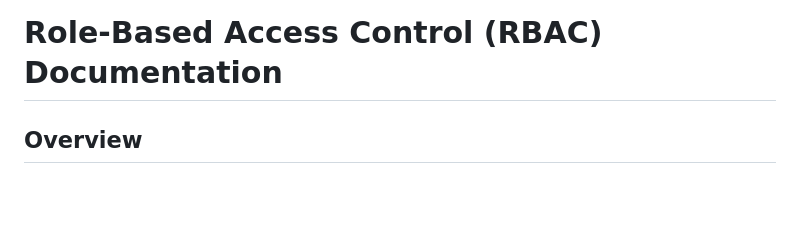
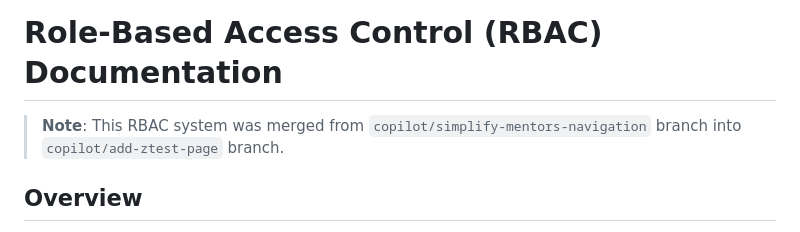
Before and after one commit to mintasia1/ai-mentoring, a Markdown page: RBAC.md, the part around the change. GitHub-like rendering; blank space fills up the shorter version.

Commit message:
Document merge of navigation simplification into add-ztest-page branch
Co-authored-by: mintasia1 <255125668+mintasia1@users.noreply.github.com>

```diff
--- a/RBAC.md
+++ b/RBAC.md
@@ -1,4 +1,6 @@
 # Role-Based Access Control (RBAC) Documentation
+
+> **Note**: This RBAC system was merged from `copilot/simplify-mentors-navigation` branch into `copilot/add-ztest-page` branch.
 
 ## Overview
 
```
